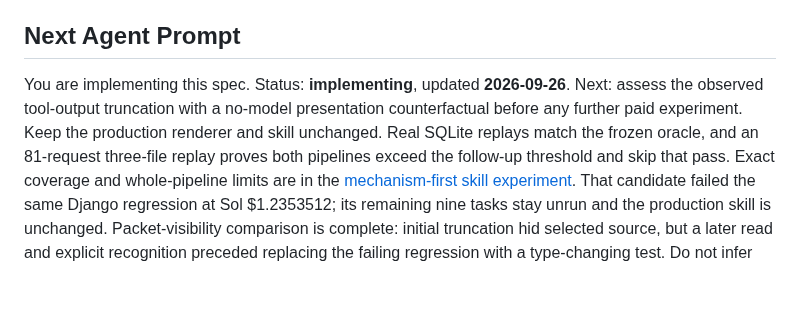
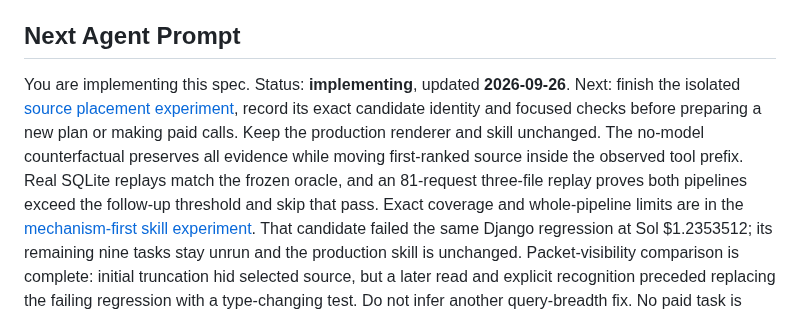
Before and after one commit to Intelligent-Intern/layagrep, a Markdown page: specs/jevgrep/README.md, the part around the change. Drawn GitHub-style; blank space fills up the shorter version.

Commit message:
Preregister isolated source-placement experiment after visibility proof

```diff
--- a/specs/jevgrep/README.md
+++ b/specs/jevgrep/README.md
@@ -7,9 +7,11 @@ Jev classification through Vercel AI Gateway. This is the build plan; production
 ## Next Agent Prompt
 
 You are implementing this spec. Status: **implementing**, updated **2026-09-26**.
-Next: assess the observed tool-output truncation with a no-model presentation
-counterfactual before any further paid experiment. Keep the production renderer
-and skill unchanged. Real SQLite replays match the frozen oracle, and an 81-request
+Next: finish the isolated [source placement experiment](assets/presentation-study.md),
+record its exact candidate identity and focused checks before preparing a new
+plan or making paid calls. Keep the production renderer and skill unchanged.
+The no-model counterfactual preserves all evidence while moving first-ranked
+source inside the observed tool prefix. Real SQLite replays match the frozen oracle, and an 81-request
 three-file replay proves both pipelines exceed the follow-up threshold and skip
 that pass. Exact coverage and whole-pipeline limits are in the
 [mechanism-first skill experiment](assets/query-framing-study.md). That candidate
```
Also changed, not shown: 1 other file.
